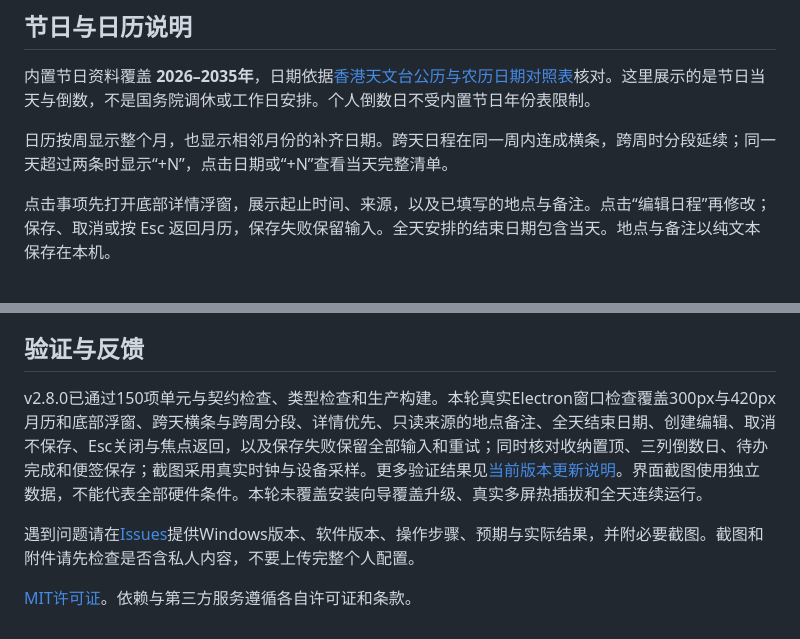
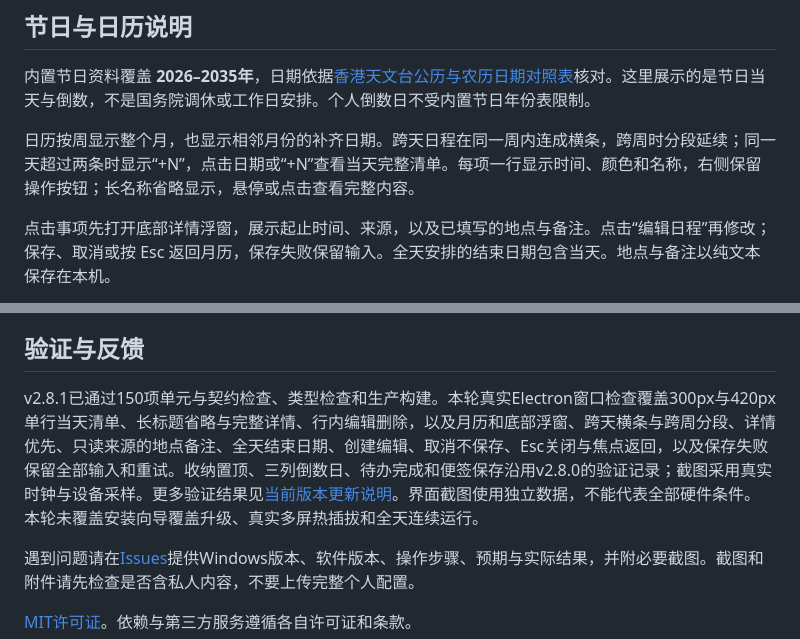
Before and after one commit to Gerson369/windows-desktop-widgets, a Markdown page: README.md, 2 parts joined by grey strips. GitHub-like rendering.

```diff
--- a/README.md
+++ b/README.md
@@ -90,7 +90,7 @@
 
 内置节日资料覆盖 **2026–2035年**，日期依据[香港天文台公历与农历日期对照表](https://www.hko.gov.hk/tc/gts/time/conversion1_text.htm)核对。这里展示的是节日当天与倒数，不是国务院调休或工作日安排。个人倒数日不受内置节日年份表限制。
 
-日历按周显示整个月，也显示相邻月份的补齐日期。跨天日程在同一周内连成横条，跨周时分段延续；同一天超过两条时显示“+N”，点击日期或“+N”查看当天完整清单。
+日历按周显示整个月，也显示相邻月份的补齐日期。跨天日程在同一周内连成横条，跨周时分段延续；同一天超过两条时显示“+N”，点击日期或“+N”查看当天完整清单。每项一行显示时间、颜色和名称，右侧保留操作按钮；长名称省略显示，悬停或点击查看完整内容。
 
 点击事项先打开底部详情浮窗，展示起止时间、来源，以及已填写的地点与备注。点击“编辑日程”再修改；保存、取消或按 Esc 返回月历，保存失败保留输入。全天安排的结束日期包含当天。地点与备注以纯文本保存在本机。
 
@@ -136,7 +136,7 @@ node tests/calendar-popup.mjs
 
 ## 验证与反馈
 
-v2.8.0已通过150项单元与契约检查、类型检查和生产构建。本轮真实Electron窗口检查覆盖300px与420px月历和底部浮窗、跨天横条与跨周分段、详情优先、只读来源的地点备注、全天结束日期、创建编辑、取消不保存、Esc关闭与焦点返回，以及保存失败保留全部输入和重试；同时核对收纳置顶、三列倒数日、待办完成和便签保存；截图采用真实时钟与设备采样。更多验证结果见[当前版本更新说明](https://github.com/Gerson369/windows-desktop-widgets/releases/tag/v2.8.0)。界面截图使用独立数据，不能代表全部硬件条件。本轮未覆盖安装向导覆盖升级、真实多屏热插拔和全天连续运行。
+v2.8.1已通过150项单元与契约检查、类型检查和生产构建。本轮真实Electron窗口检查覆盖300px与420px单行当天清单、长标题省略与完整详情、行内编辑删除，以及月历和底部浮窗、跨天横条与跨周分段、详情优先、只读来源的地点备注、全天结束日期、创建编辑、取消不保存、Esc关闭与焦点返回，以及保存失败保留全部输入和重试。收纳置顶、三列倒数日、待办完成和便签保存沿用v2.8.0的验证记录；截图采用真实时钟与设备采样。更多验证结果见[当前版本更新说明](https://github.com/Gerson369/windows-desktop-widgets/releases/tag/v2.8.1)。界面截图使用独立数据，不能代表全部硬件条件。本轮未覆盖安装向导覆盖升级、真实多屏热插拔和全天连续运行。
 
 遇到问题请在[Issues](https://github.com/Gerson369/windows-desktop-widgets/issues)提供Windows版本、软件版本、操作步骤、预期与实际结果，并附必要截图。截图和附件请先检查是否含私人内容，不要上传完整个人配置。
 
```
Also changed, not shown: other parts of README.md (+11 -11 lines), docs/images/v2.8.1/calendar-day-list-420.png (added), 4 other files.
